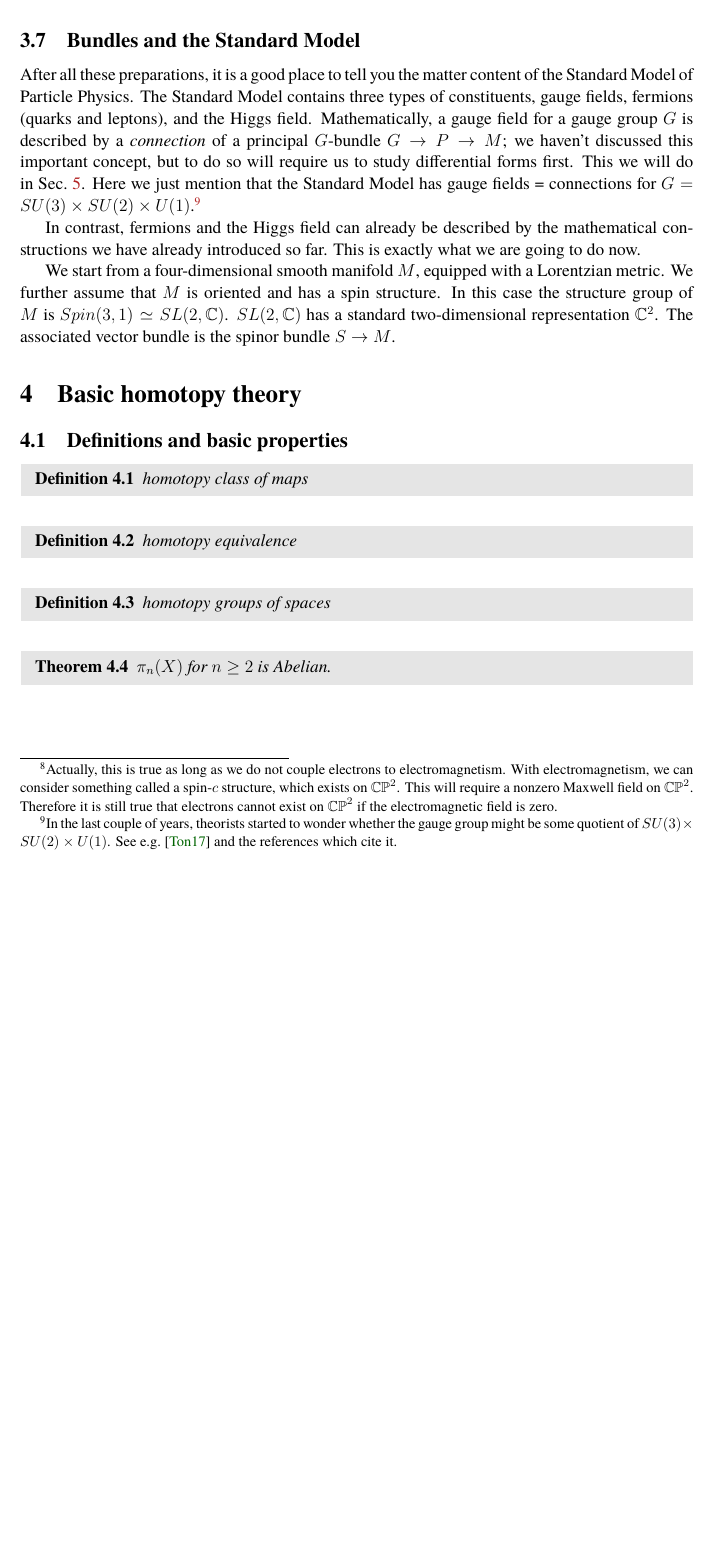
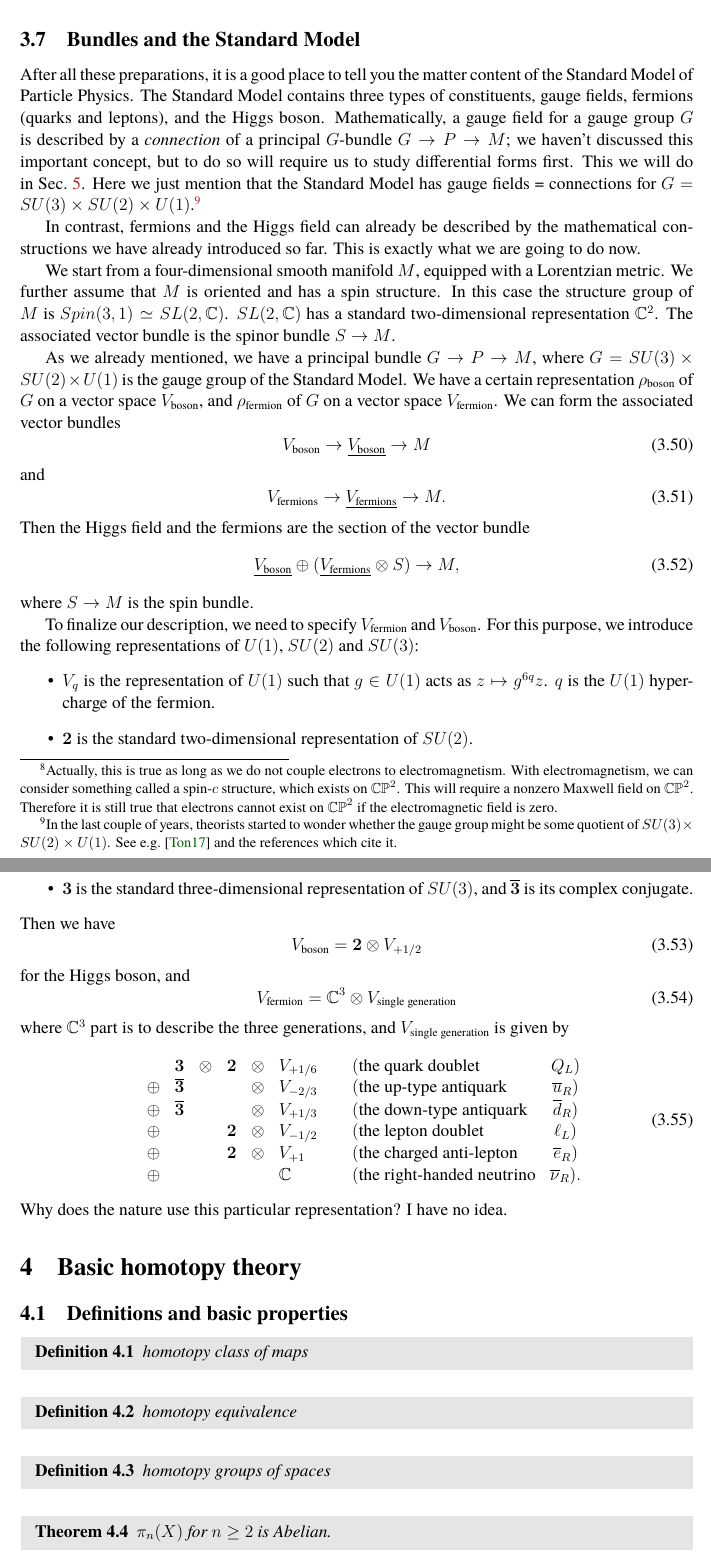
Before and after one commit to yujitach/alg-top-for-physicists, a LaTeX document (notes.tex): part of page 39 of 44 before the commit and two parts of pages 39 and 40 of 45 after it, the two joined at a grey line, cut so that both start at the same text, the shorter picture padded with empty space. Compiled offline with pdfLaTeX.

Commit message:
SM bundle

```diff
--- a/notes.tex
+++ b/notes.tex
@@ -2362,7 +2362,7 @@ The Standard Model contains three types of constituents,
   %\item
   fermions (quarks and leptons), and
   %\item
-  the Higgs field.
+  the Higgs boson.
 %\end{itemize}
 Mathematically, a gauge field for a gauge group $G$ is described by
 a \emph{connection} of a principal $G$-bundle $G\to P\to M$;
@@ -2387,6 +2387,56 @@ In this case the structure group of $M$ is $Spin(3,1)\simeq SL(2,\bC)$.
 $SL(2,\bC)$ has a standard two-dimensional representation $\bC^2$.
 The associated vector bundle is the spinor bundle $S\to M$.
 
+As we already mentioned, we have a principal bundle $G\to P\to M$,
+where $G=SU(3)\times SU(2)\times U(1)$ is the gauge group of the Standard Model.
+We have a certain representation $\rho_\text{boson}$ of $G$ on a vector space $V_\text{boson}$,
+and $\rho_\text{fermion}$ of $G$ on a vector space $V_\text{fermion}$.
+We can form the associated vector bundles
+\begin{equation}
+V_\text{boson}\to \underline{V_\text{boson}}\to M
+\end{equation}
+and
+\begin{equation}
+V_\text{fermions}\to \underline{V_\text{fermions}}\to M.
+\end{equation}
+Then the Higgs field and the fermions are the section
+of the vector bundle
+\begin{equation}
+  \underline{V_\text{boson}}
+  \oplus
+  (\underline{V_\text{fermions}}\otimes S)
+  \to M,
+\end{equation}
+where $S\to M$ is the spin bundle.
+
+To finalize our description, we need to specify $V_\text{fermion}$ and $V_\text{boson}$.
+For this purpose, we introduce the following representations of $U(1)$, $SU(2)$ and $SU(3)$:
+\begin{itemize}
+\item $V_q$ is the representation of $U(1)$ such that $g\in U(1)$ acts as $z\mapsto g^{6q} z$.
+$q$ is the $U(1)$ hypercharge of the fermion.
+\item $\mathbf{2}$ is the standard two-dimensional representation of $SU(2)$.
+\item $\mathbf{3}$ is the standard three-dimensional representation of $SU(3)$,
+and $\mathbf{\bar 3}$ is its complex conjugate.
+\end{itemize}
+Then we have \begin{equation}
+V_\text{boson} = \mathbf{2} \otimes V_{+1/2}
+\end{equation} for the Higgs boson, and
+\begin{equation}
+  V_\text{fermion}=\bC^3 \otimes V_\text{single generation}
+\end{equation}
+where $\bC^3$ part is to describe the three generations,
+and $V_\text{single generation}$ is given by
+\begin{equation}
+  \begin{array}{ccccccl@{\qquad}lcc}
+&  &    \mathbf{3} &\otimes & \mathbf{2} &\otimes& V_{+1/6}  & (\text{the quark doublet} & Q_L) \\
+& \oplus&   \mathbf{\bar 3} & & &  \otimes&  V_{-2/3}  & (\text{the up-type antiquark} & \bar u_R) \\
+&\oplus &  \mathbf{\bar 3} & & &\otimes& V_{+1/3} & (\text{the down-type antiquark} & \bar d_R) \\
+&\oplus  & & & \mathbf{2} &\otimes& V_{-1/2}  & (\text{the lepton doublet} & \ell_L) \\
+&\oplus &  & & \mathbf{2} &\otimes& V_{+1} & (\text{the charged anti-lepton} & \bar e_R)\\
+&\oplus &&&&& \bC & (\text{the right-handed neutrino} & \bar \nu_R).
+  \end{array}
+\end{equation}
+Why does the nature use this particular representation? I have no idea.
 
 %\subsection{Pin and spin groups in general dimensions}
 
```
